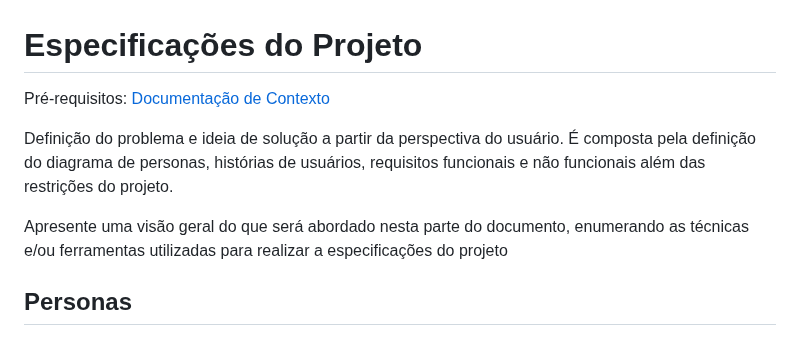
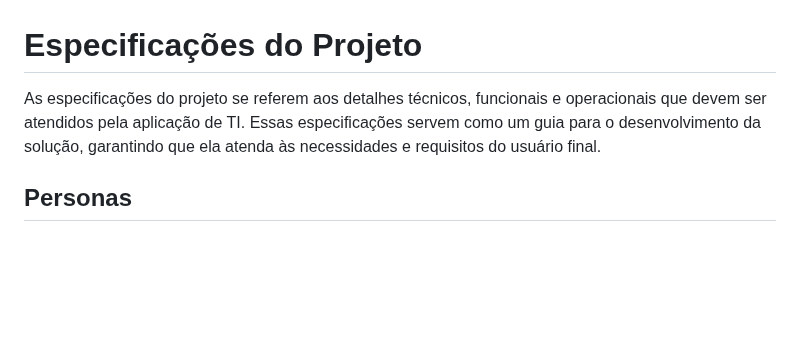
Before and after one commit to anaidsantiago/pmv-ads-2024-1-e2-proj-int-t3-grupo01, a Markdown page: docs/02-Especificação do Projeto.md, the part around the change. GitHub-like rendering; blank space fills up the shorter version.

```diff
--- a/docs/02-Especificação do Projeto.md
+++ b/docs/02-Especificação do Projeto.md
@@ -1,10 +1,6 @@
 # Especificações do Projeto
 
-<span style="color:red">Pré-requisitos: <a href="1-Documentação de Contexto.md"> Documentação de Contexto</a></span>
-
-Definição do problema e ideia de solução a partir da perspectiva do usuário. É composta pela definição do  diagrama de personas, histórias de usuários, requisitos funcionais e não funcionais além das restrições do projeto.
-
-Apresente uma visão geral do que será abordado nesta parte do documento, enumerando as técnicas e/ou ferramentas utilizadas para realizar a especificações do projeto
+As especificações do projeto se referem aos detalhes técnicos, funcionais e operacionais que devem ser atendidos pela aplicação de TI. Essas especificações servem como um guia para o desenvolvimento da solução, garantindo que ela atenda às necessidades e requisitos do usuário final.
 
 ## Personas
 As personas levantadas durante o processo de entendimento do problema são apresentadas na Figuras que se seguem.
```
